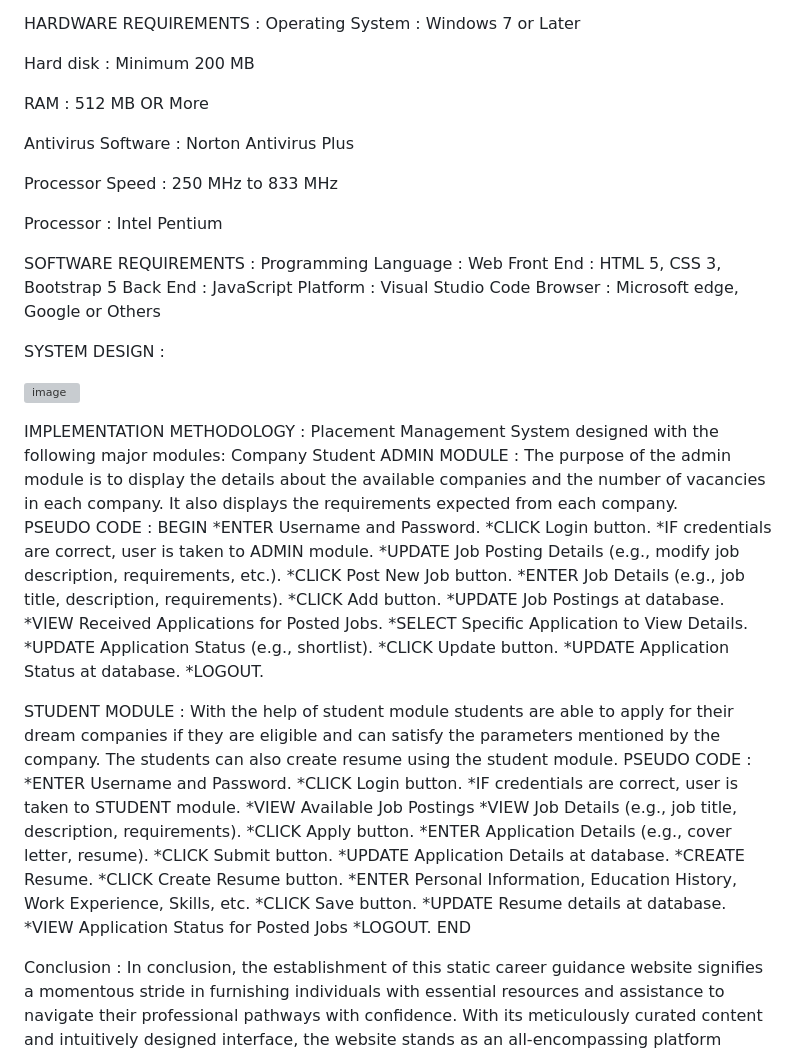
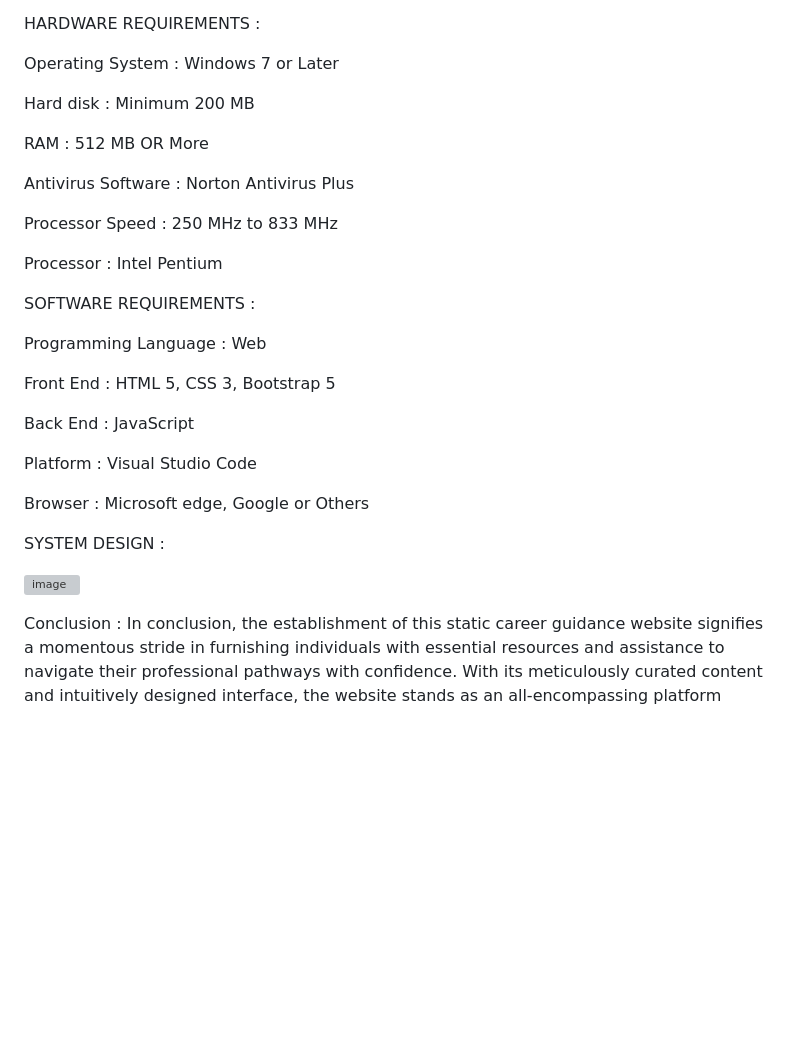
Before and after one commit to Preete07/WEB-BASED-CAREER-GUIDANCE, a Markdown page: README.md, the part around the change. Drawn GitHub-style; blank space fills up the shorter version; grey boxes are pictures that could not be loaded.

```diff
--- a/README.md
+++ b/README.md
@@ -29,6 +29,7 @@ LIMITATIONS :
 · Developing robust interactive features for community engagement requires ongoing attention.
 
 HARDWARE REQUIREMENTS :
+
 Operating System : Windows 7 or Later
 
 Hard disk	: Minimum 200 MB
@@ -42,60 +43,21 @@ Processor Speed	: 250 MHz to 833 MHz
 Processor	: Intel Pentium
 
 SOFTWARE REQUIREMENTS :
+
 Programming Language : Web
+
 Front End	: HTML 5, CSS 3, Bootstrap 5
+
 Back End	: JavaScript
+
 Platform : Visual Studio Code
+
 Browser : Microsoft edge, Google or Others
 
 SYSTEM DESIGN :
 
 ![image](https://github.com/user-attachments/assets/5dfd8d46-50ec-451f-99a2-18c2805f9398)
 
-IMPLEMENTATION METHODOLOGY :
-Placement Management System designed with the following major modules:
-Company
-Student
-ADMIN MODULE :
-The purpose of the admin module is to display the details about the available companies and the number of vacancies in each company. It also displays the requirements expected from each company.
-PSEUDO CODE :
-      BEGIN
-      *ENTER Username and Password.
-      *CLICK Login button.
-      *IF credentials are correct, user is taken to ADMIN module.
-      *UPDATE Job Posting Details (e.g., modify job description, requirements, etc.).
-      *CLICK Post New Job button.
-      *ENTER Job Details (e.g., job title, description, requirements).
-      *CLICK Add button.
-      *UPDATE Job Postings at database.
-      *VIEW Received Applications for Posted Jobs.
-      *SELECT Specific Application to View Details.
-      *UPDATE Application Status (e.g., shortlist).
-      *CLICK Update button.
-      *UPDATE Application Status at database.
-      *LOGOUT.
-
-STUDENT MODULE :
-With the help of student module students are able to apply for their dream companies if they are eligible and can satisfy the parameters mentioned by the company. The students can also create resume using the student module.
-PSEUDO CODE :
-      *ENTER Username and Password.
-      *CLICK Login button.
-      *IF credentials are correct, user is taken to STUDENT module.
-      *VIEW Available Job Postings
-      *VIEW Job Details (e.g., job title, description, requirements).
-      *CLICK Apply button.
-      *ENTER Application Details (e.g., cover letter, resume).
-      *CLICK Submit button.
-      *UPDATE Application Details at database.
-      *CREATE Resume.
-      *CLICK Create Resume button.
-      *ENTER Personal Information, Education History, Work Experience, Skills, etc.
-      *CLICK Save button.
-      *UPDATE Resume details at database.
-      *VIEW Application Status for Posted Jobs
-      *LOGOUT.
-      END
-
 Conclusion :
 In conclusion, the establishment of this static career guidance website signifies a momentous stride in furnishing individuals with essential resources and assistance to navigate their professional pathways with confidence. With its meticulously curated content and intuitively designed interface, the website stands as an all-encompassing platform facilitating comprehensive career exploration and development. By empowering users with access to a wealth of information, insights, and tools, it enables them to navigate their career trajectories with clarity and informed decision-making. This platform serves not only as a repository of knowledge but also as a guiding beacon, empowering users to chart their professional courses with conviction and purpose. Through its user-centric approach and dedication to excellence, the website exemplifies a commitment to equipping individuals with the resources and support necessary to thrive in their chosen careers.
 
```
